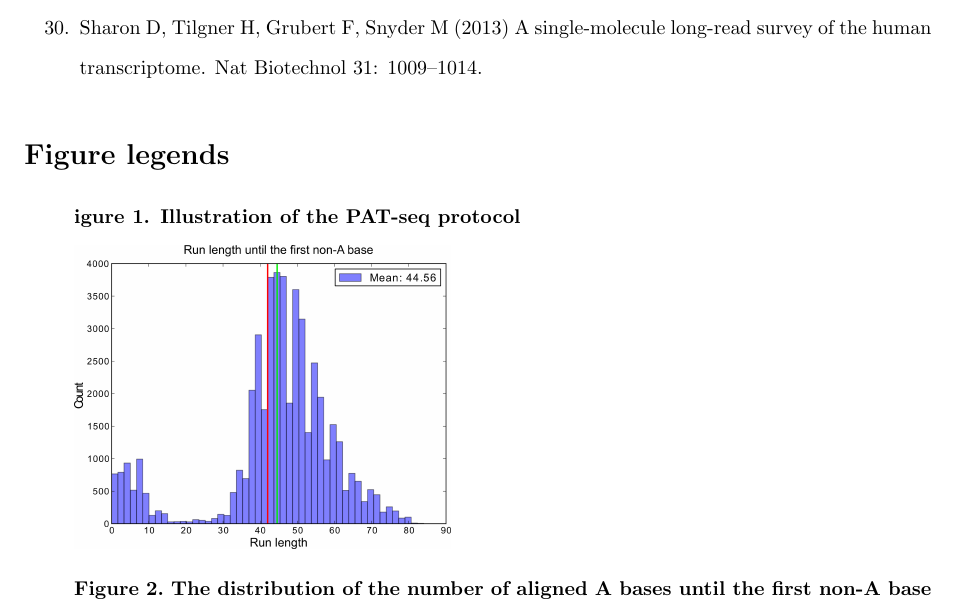
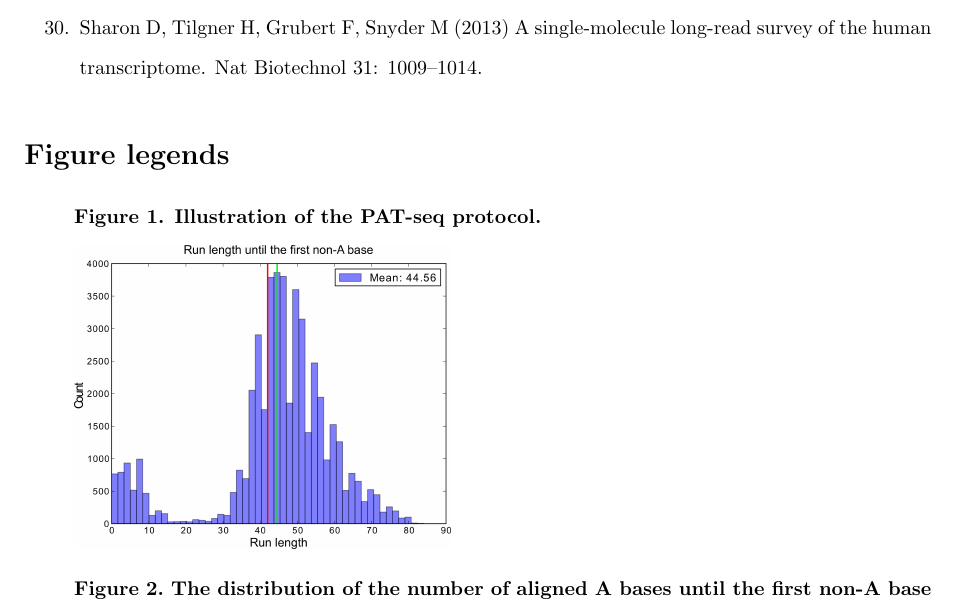
Before and after one commit to bsipos/manuscript-pasp, a LaTeX document (pat_seq.tex): part of page 16 of 20, cut so that both start at the same text. Compiled offline with pdfLaTeX.

Commit message:
Fixed LaTeX glitch.

```diff
--- a/pat_seq.tex
+++ b/pat_seq.tex
@@ -256,14 +256,9 @@ BS was funded by a European Molecular Biology Laboratory (EMBL) Interdisciplinar
 
 
 
-\textbf{igure 1. Illustration of the PAT-seq protocol
+\textbf{Figure 1. Illustration of the PAT-seq protocol.
 }
-
-
-
-
-
-
+}
 
 
 \item[]{
```
